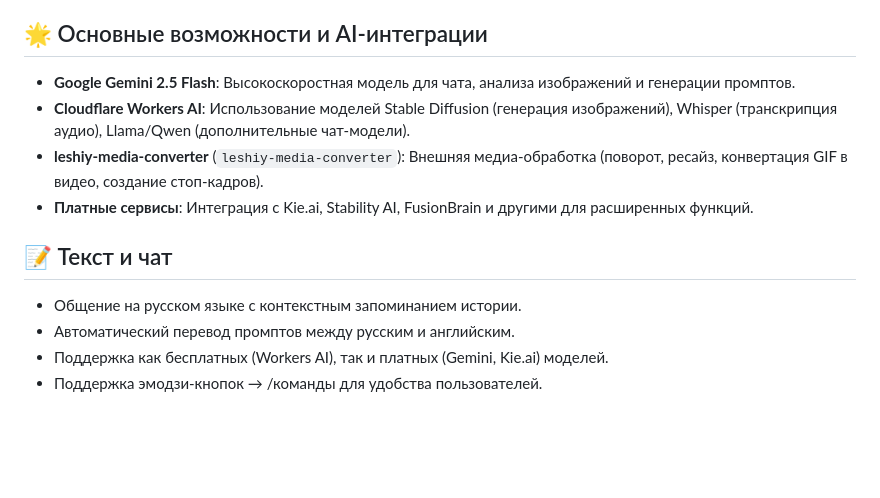
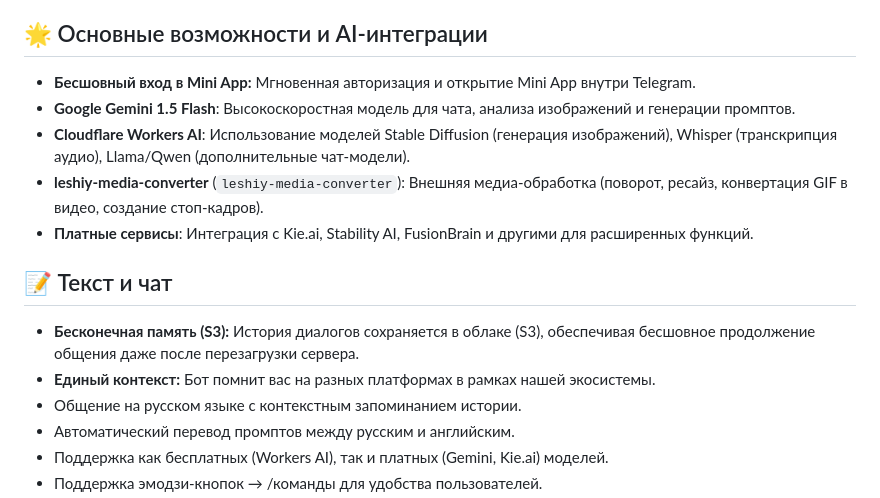
Before and after one commit to leshiy-ai/leshiy-gemini-bot, a Markdown page: README.md, the part around the change. Drawn GitHub-style; blank space fills up the shorter version.

Commit message:
Релиз v5.0.5 от 01.04.2026

```diff
--- a/README.md
+++ b/README.md
@@ -3,12 +3,15 @@
 
 ## 🌟 Основные возможности и AI-интеграции
 
-- **Google Gemini 2.5 Flash**: Высокоскоростная модель для чата, анализа изображений и генерации промптов.
-- **Cloudflare Workers AI**: Использование моделей Stable Diffusion (генерация изображений), Whisper (транскрипция аудио), Llama/Qwen (дополнительные чат-модели).
-- **leshiy-media-converter** (`leshiy-media-converter`): Внешняя медиа-обработка (поворот, ресайз, конвертация GIF в видео, создание стоп-кадров).
-- **Платные сервисы**: Интеграция с Kie.ai, Stability AI, FusionBrain и другими для расширенных функций.
+-   **Бесшовный вход в Mini App:** Мгновенная авторизация и открытие Mini App внутри Telegram.
+-   **Google Gemini 1.5 Flash**: Высокоскоростная модель для чата, анализа изображений и генерации промптов.
+-   **Cloudflare Workers AI**: Использование моделей Stable Diffusion (генерация изображений), Whisper (транскрипция аудио), Llama/Qwen (дополнительные чат-модели).
+-   **leshiy-media-converter** (`leshiy-media-converter`): Внешняя медиа-обработка (поворот, ресайз, конвертация GIF в видео, создание стоп-кадров).
+-   **Платные сервисы**: Интеграция с Kie.ai, Stability AI, FusionBrain и другими для расширенных функций.
 
 ## 📝 Текст и чат
+*   **Бесконечная память (S3):** История диалогов сохраняется в облаке (S3), обеспечивая бесшовное продолжение общения даже после перезагрузки сервера.
+*   **Единый контекст:** Бот помнит вас на разных платформах в рамках нашей экосистемы.
 * Общение на русском языке с контекстным запоминанием истории.
 * Автоматический перевод промптов между русским и английским.
 * Поддержка как бесплатных (Workers AI), так и платных (Gemini, Kie.ai) моделей.
```
